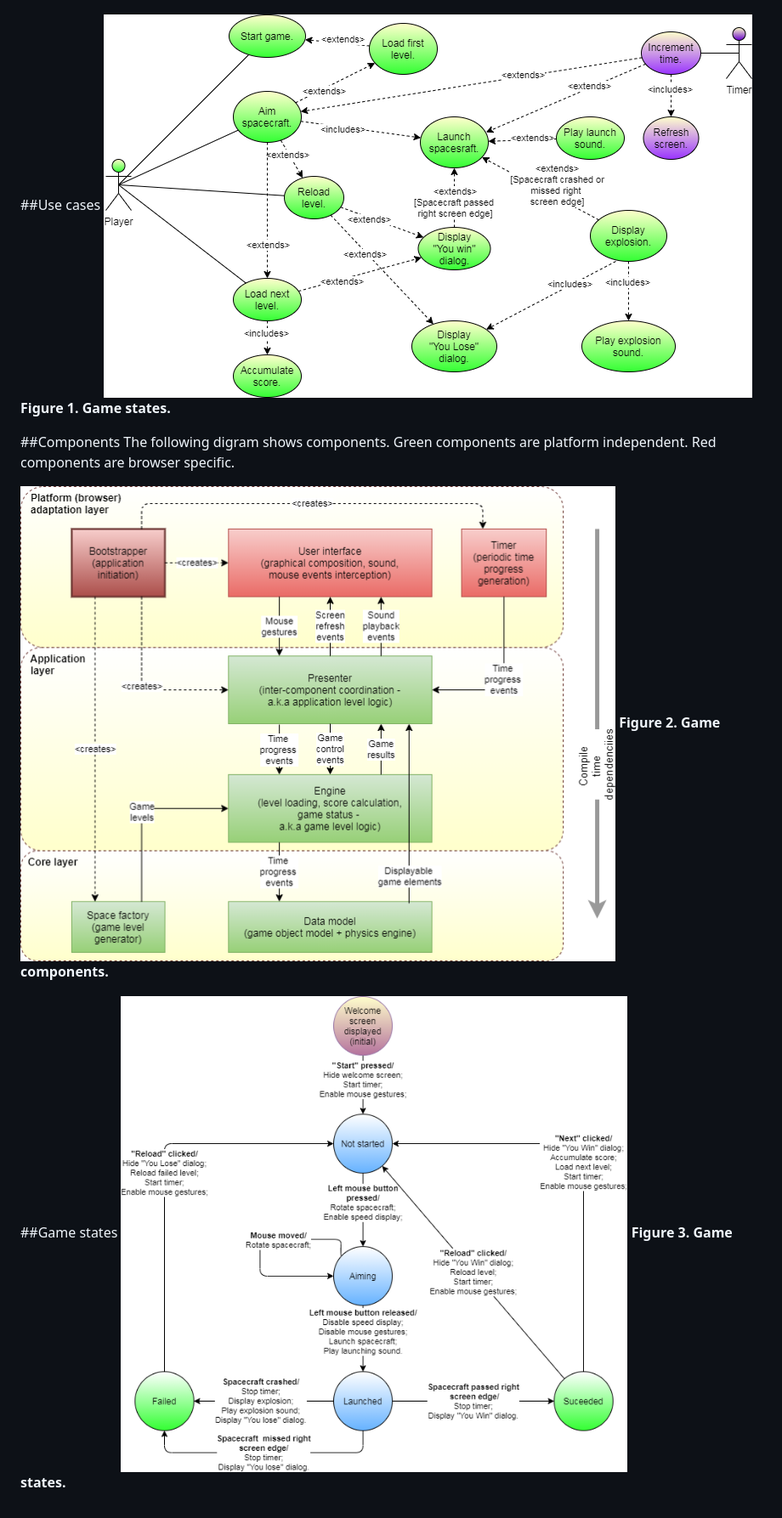
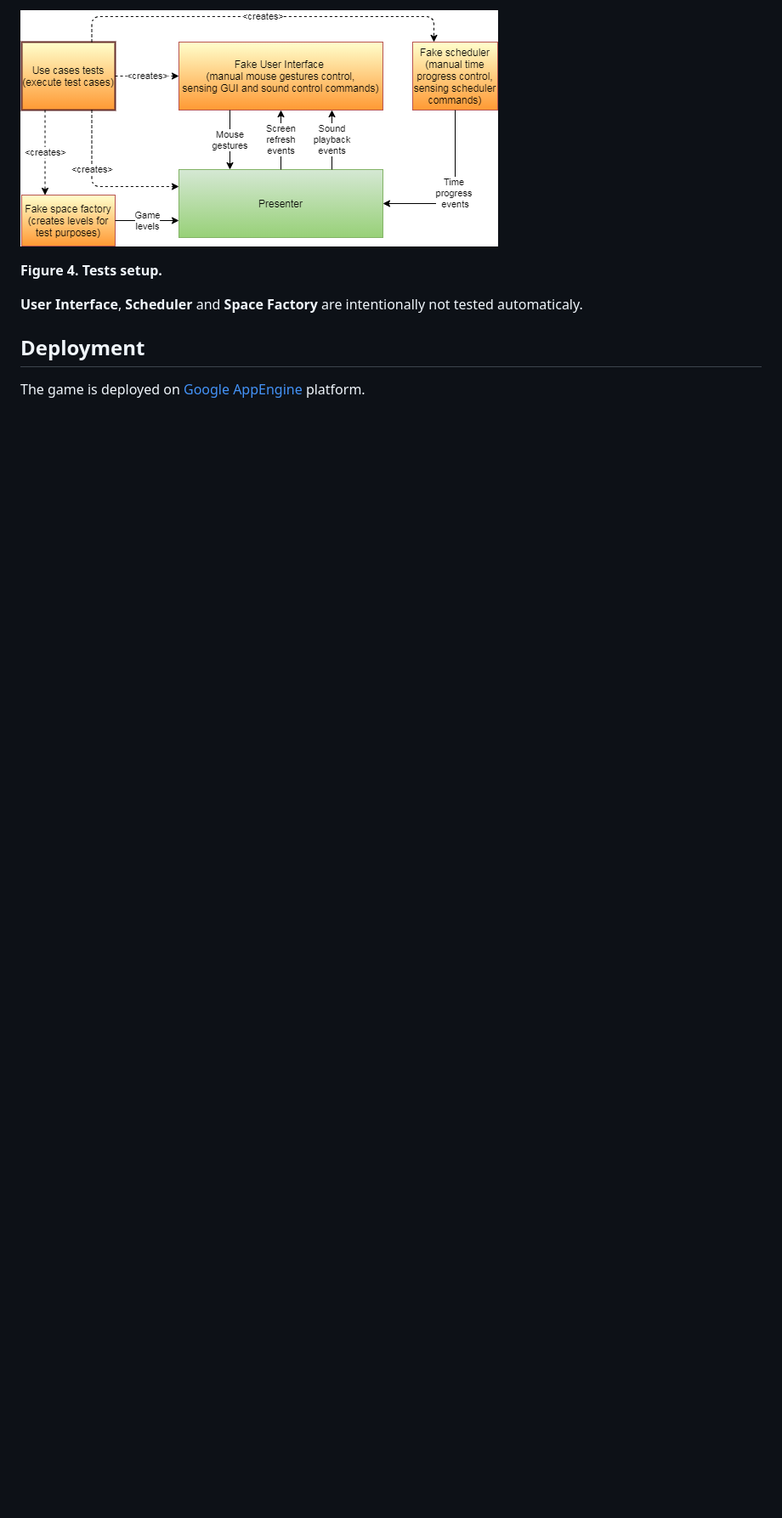
Before and after one commit to lbownik/star-drifter, a Markdown page: README.md, the part around the change printed below. Shown: that part at 85% size. Drawn GitHub-style; pictures changed too: docs/components.png, docs/states.png, docs/tests_setup.png (added); blank space fills up the shorter version.

```diff
--- a/README.md
+++ b/README.md
@@ -5,17 +54,9 @@ The game has been written in Java withe the use of [Google Web Toolkit](http://w
+![Tests setup](/docs/tests_setup.png)
+
+**Figure 4. Tests setup.**
+
+__User Interface__, __Scheduler__ and __Space Factory__ are intentionally not tested automaticaly.
 
 
-##Use cases
-![Use Cases](/docs/use_cases.png)
-**Figure 1. Game states.**
-
-
-##Components
-The following digram shows components. Green components are platform independent. Red components are browser specific.
-
-![Game components](/docs/components.png)
-**Figure 2. Game components.**
-
-
-##Game states
-![Game states](/docs/states.png)
-**Figure 3. Game states.**
+## Deployment
+The game is deployed on [Google AppEngine](https://cloud.google.com/appengine/) platform.
```
Also changed, not shown: other parts of README.md (+52 -3 lines), docs/comile_time_dependencies.png (added), 1 other file.
